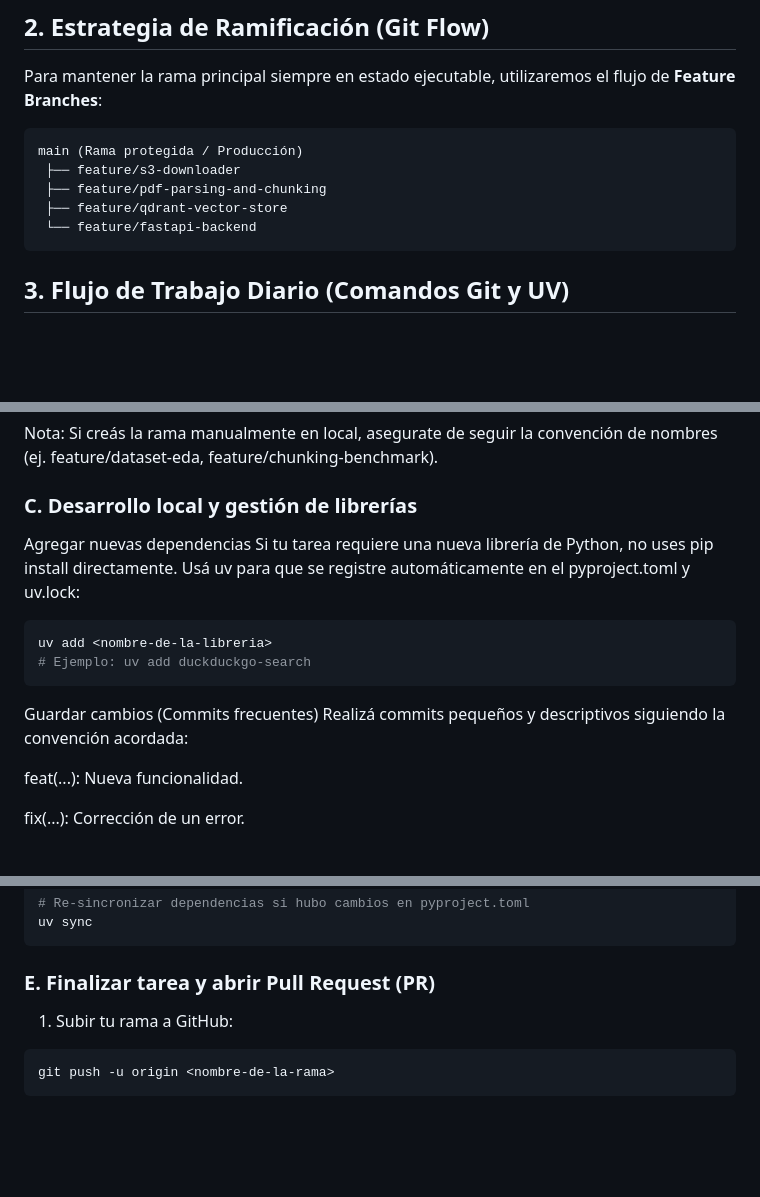
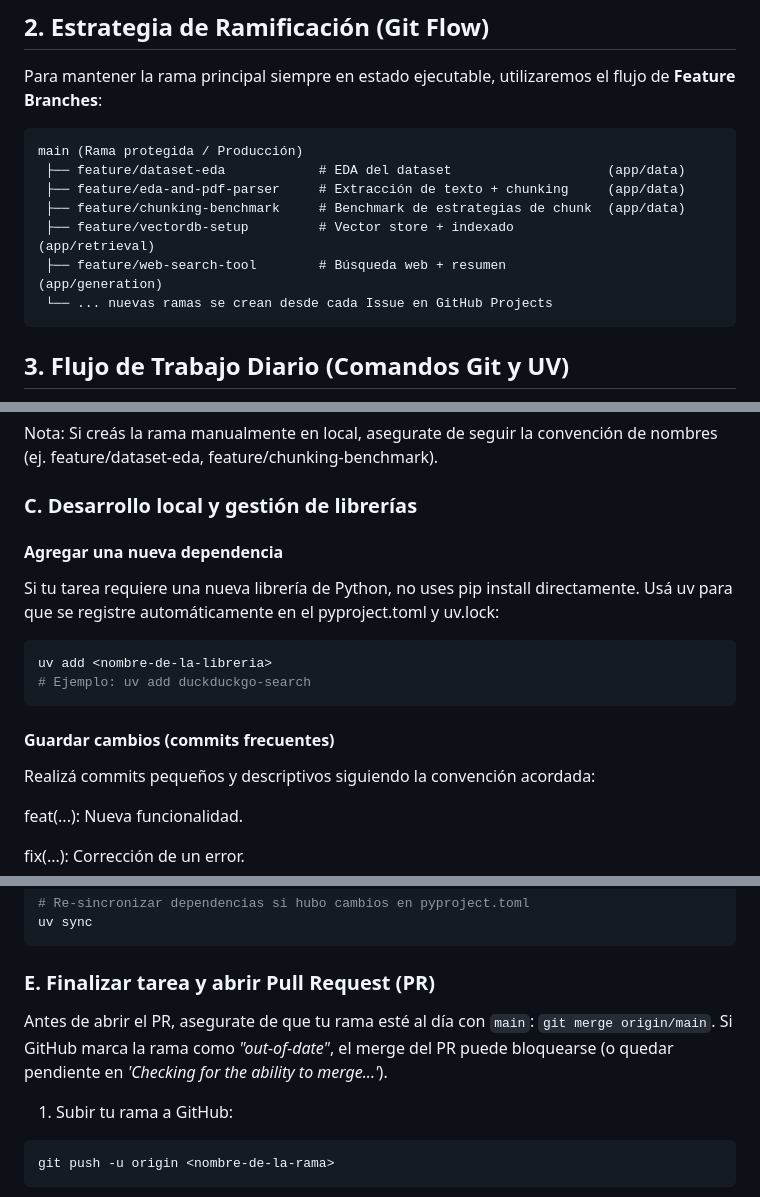
Before and after one commit to rodrigoasis87/insurance-chatbot, a Markdown page: CONTRIBUTING.md, 3 parts joined by grey strips. Rendered like a GitHub page; blank space fills up the shorter version.

Commit message:
docs: correcciones en contributing

````diff
--- a/CONTRIBUTING.md
+++ b/CONTRIBUTING.md
@@ -33,10 +33,12 @@ Para mantener la rama principal siempre en estado ejecutable, utilizaremos el fl
 
 ```text
 main (Rama protegida / Producción)
- ├── feature/s3-downloader
- ├── feature/pdf-parsing-and-chunking
- ├── feature/qdrant-vector-store
- └── feature/fastapi-backend
+ ├── feature/dataset-eda            # EDA del dataset                    (app/data)
+ ├── feature/eda-and-pdf-parser     # Extracción de texto + chunking     (app/data)
+ ├── feature/chunking-benchmark     # Benchmark de estrategias de chunk  (app/data)
+ ├── feature/vectordb-setup         # Vector store + indexado            (app/retrieval)
+ ├── feature/web-search-tool        # Búsqueda web + resumen             (app/generation)
+ └── ... nuevas ramas se crean desde cada Issue en GitHub Projects
 ```
 
 ## 3. Flujo de Trabajo Diario (Comandos Git y UV)
@@ -75,7 +77,8 @@ git checkout <nombre-de-la-rama>
 Nota: Si creás la rama manualmente en local, asegurate de seguir la convención de nombres (ej. feature/dataset-eda, feature/chunking-benchmark).
 
 ### C. Desarrollo local y gestión de librerías
-Agregar nuevas dependencias
+
+#### Agregar una nueva dependencia
 Si tu tarea requiere una nueva librería de Python, no uses pip install directamente. Usá uv para que se registre automáticamente en el pyproject.toml y uv.lock:
 
 ```bash
@@ -83,7 +86,7 @@ uv add <nombre-de-la-libreria>
 # Ejemplo: uv add duckduckgo-search
 ```
 
-Guardar cambios (Commits frecuentes)
+#### Guardar cambios (commits frecuentes)
 Realizá commits pequeños y descriptivos siguiendo la convención acordada:
 
 feat(...): Nueva funcionalidad.
@@ -118,6 +121,9 @@ uv sync
 ```
 
 ### E. Finalizar tarea y abrir Pull Request (PR)
+
+Antes de abrir el PR, asegurate de que tu rama esté al día con `main`: `git merge origin/main`. Si GitHub marca la rama como *"out-of-date"*, el merge del PR puede bloquearse (o quedar pendiente en *'Checking for the ability to merge...'*).
+
 1. Subir tu rama a GitHub:
 ```bash
 git push -u origin <nombre-de-la-rama>
````
